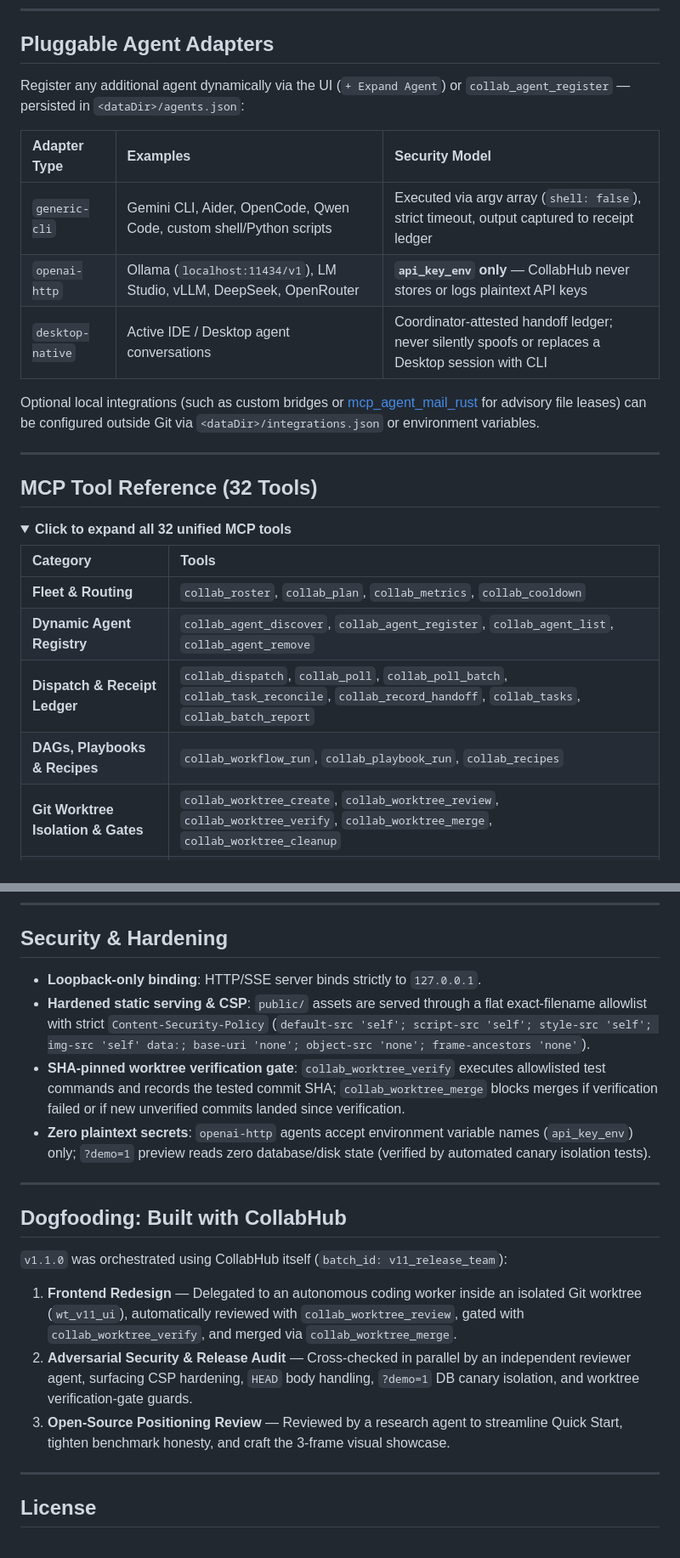
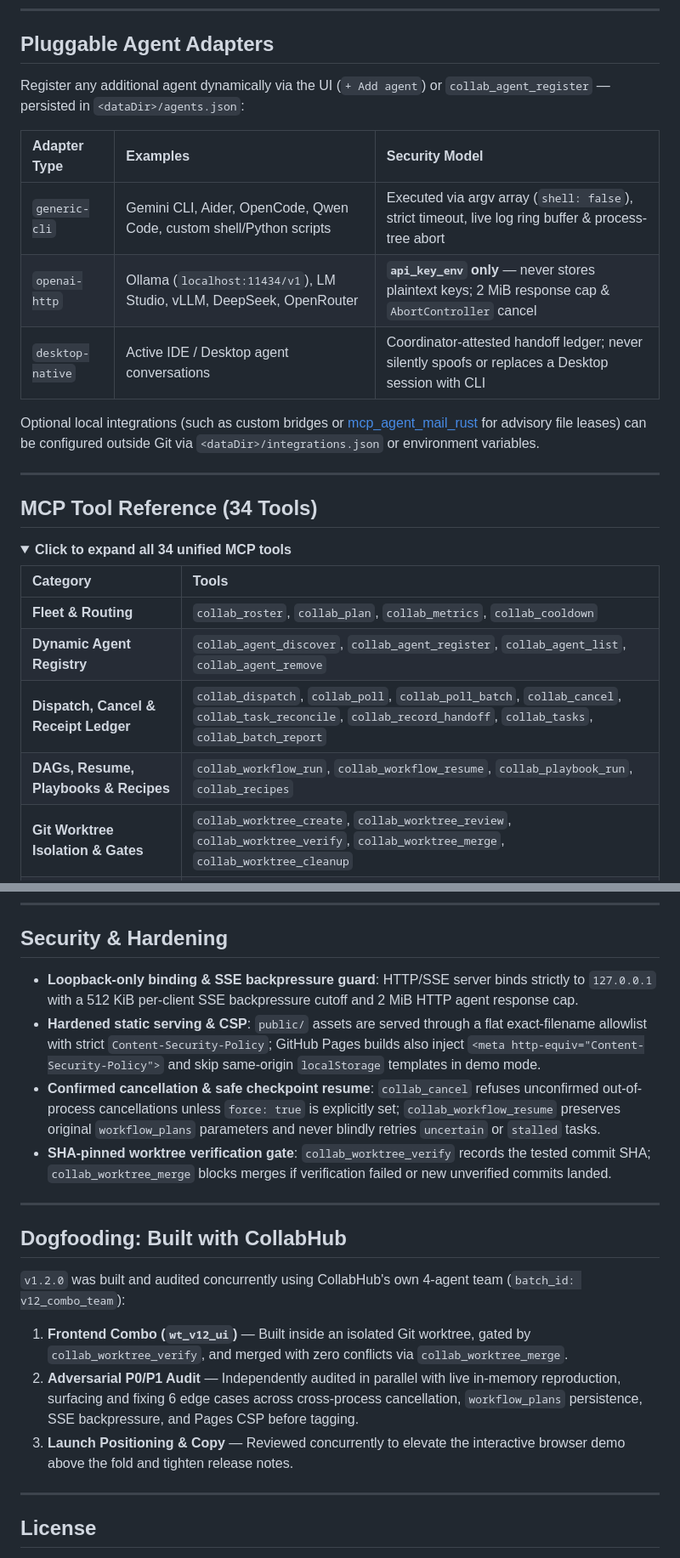
Before and after one commit to mortal7520/collab-hub, a Markdown page: README.md, 2 parts joined by grey strips. Shown at 85% size. Drawn GitHub-style; folded sections open.

```diff
--- a/README.md
+++ b/README.md
@@ -133,29 +150,29 @@ How CollabHub compares with popular open-source coding-agent orchestrators:
 
 ## Pluggable Agent Adapters
 
-Register any additional agent dynamically via the UI (`+ Expand Agent`) or `collab_agent_register` — persisted in `<dataDir>/agents.json`:
+Register any additional agent dynamically via the UI (`+ Add agent`) or `collab_agent_register` — persisted in `<dataDir>/agents.json`:
 
 | Adapter Type | Examples | Security Model |
 | :--- | :--- | :--- |
-| `generic-cli` | Gemini CLI, Aider, OpenCode, Qwen Code, custom shell/Python scripts | Executed via argv array (`shell: false`), strict timeout, output captured to receipt ledger |
-| `openai-http` | Ollama (`localhost:11434/v1`), LM Studio, vLLM, DeepSeek, OpenRouter | **`api_key_env` only** — CollabHub never stores or logs plaintext API keys |
+| `generic-cli` | Gemini CLI, Aider, OpenCode, Qwen Code, custom shell/Python scripts | Executed via argv array (`shell: false`), strict timeout, live log ring buffer & process-tree abort |
+| `openai-http` | Ollama (`localhost:11434/v1`), LM Studio, vLLM, DeepSeek, OpenRouter | **`api_key_env` only** — never stores plaintext keys; 2 MiB response cap & `AbortController` cancel |
 | `desktop-native` | Active IDE / Desktop agent conversations | Coordinator-attested handoff ledger; never silently spoofs or replaces a Desktop session with CLI |
 
 Optional local integrations (such as custom bridges or [mcp_agent_mail_rust](https://github.com/Dicklesworthstone/mcp_agent_mail_rust) for advisory file leases) can be configured outside Git via `<dataDir>/integrations.json` or environment variables.
 
 ---
 
-## MCP Tool Reference (32 Tools)
+## MCP Tool Reference (34 Tools)
 
 <details>
-<summary><strong>Click to expand all 32 unified MCP tools</strong></summary>
+<summary><strong>Click to expand all 34 unified MCP tools</strong></summary>
 
 | Category | Tools |
 | :--- | :--- |
 | **Fleet & Routing** | `collab_roster`, `collab_plan`, `collab_metrics`, `collab_cooldown` |
 | **Dynamic Agent Registry** | `collab_agent_discover`, `collab_agent_register`, `collab_agent_list`, `collab_agent_remove` |
-| **Dispatch & Receipt Ledger** | `collab_dispatch`, `collab_poll`, `collab_poll_batch`, `collab_task_reconcile`, `collab_record_handoff`, `collab_tasks`, `collab_batch_report` |
-| **DAGs, Playbooks & Recipes** | `collab_workflow_run`, `collab_playbook_run`, `collab_recipes` |
+| **Dispatch, Cancel & Receipt Ledger** | `collab_dispatch`, `collab_poll`, `collab_poll_batch`, `collab_cancel`, `collab_task_reconcile`, `collab_record_handoff`, `collab_tasks`, `collab_batch_report` |
+| **DAGs, Resume, Playbooks & Recipes** | `collab_workflow_run`, `collab_workflow_resume`, `collab_playbook_run`, `collab_recipes` |
 | **Git Worktree Isolation & Gates** | `collab_worktree_create`, `collab_worktree_review`, `collab_worktree_verify`, `collab_worktree_merge`, `collab_worktree_cleanup` |
 | **Shared FTS5 Memory** | `collab_memory_write`, `collab_memory_search`, `collab_memory_list` |
 | **Optional Open-Source Toolkit** | `collab_session_search` (`cass`), `collab_ast_search` (`ast-grep`), `collab_repo_pack` (`repomix`), `collab_beads` (`bd`), `collab_doc_to_md` (`markitdown`) |
@@ -182,19 +199,19 @@ You may also place a gitignored `.collab-hub.local.json` file in the repository
 
 ## Security & Hardening
 
-- **Loopback-only binding**: HTTP/SSE server binds strictly to `127.0.0.1`.
-- **Hardened static serving & CSP**: `public/` assets are served through a flat exact-filename allowlist with strict `Content-Security-Policy` (`default-src 'self'; script-src 'self'; style-src 'self'; img-src 'self' data:; base-uri 'none'; object-src 'none'; frame-ancestors 'none'`).
-- **SHA-pinned worktree verification gate**: `collab_worktree_verify` executes allowlisted test commands and records the tested commit SHA; `collab_worktree_merge` blocks merges if verification failed or if new unverified commits landed since verification.
-- **Zero plaintext secrets**: `openai-http` agents accept environment variable names (`api_key_env`) only; `?demo=1` preview reads zero database/disk state (verified by automated canary isolation tests).
+- **Loopback-only binding & SSE backpressure guard**: HTTP/SSE server binds strictly to `127.0.0.1` with a 512 KiB per-client SSE backpressure cutoff and 2 MiB HTTP agent response cap.
+- **Hardened static serving & CSP**: `public/` assets are served through a flat exact-filename allowlist with strict `Content-Security-Policy`; GitHub Pages builds also inject `<meta http-equiv="Content-Security-Policy">` and skip same-origin `localStorage` templates in demo mode.
+- **Confirmed cancellation & safe checkpoint resume**: `collab_cancel` refuses unconfirmed out-of-process cancellations unless `force: true` is explicitly set; `collab_workflow_resume` preserves original `workflow_plans` parameters and never blindly retries `uncertain` or `stalled` tasks.
+- **SHA-pinned worktree verification gate**: `collab_worktree_verify` records the tested commit SHA; `collab_worktree_merge` blocks merges if verification failed or new unverified commits landed.
 
 ---
 
 ## Dogfooding: Built with CollabHub
 
-`v1.1.0` was orchestrated using CollabHub itself (`batch_id: v11_release_team`):
-1. **Frontend Redesign** — Delegated to an autonomous coding worker inside an isolated Git worktree (`wt_v11_ui`), automatically reviewed with `collab_worktree_review`, gated with `collab_worktree_verify`, and merged via `collab_worktree_merge`.
-2. **Adversarial Security & Release Audit** — Cross-checked in parallel by an independent reviewer agent, surfacing CSP hardening, `HEAD` body handling, `?demo=1` DB canary isolation, and worktree verification-gate guards.
-3. **Open-Source Positioning Review** — Reviewed by a research agent to streamline Quick Start, tighten benchmark honesty, and craft the 3-frame visual showcase.
+`v1.2.0` was built and audited concurrently using CollabHub's own 4-agent team (`batch_id: v12_combo_team`):
+1. **Frontend Combo (`wt_v12_ui`)** — Built inside an isolated Git worktree, gated by `collab_worktree_verify`, and merged with zero conflicts via `collab_worktree_merge`.
+2. **Adversarial P0/P1 Audit** — Independently audited in parallel with live in-memory reproduction, surfacing and fixing 6 edge cases across cross-process cancellation, `workflow_plans` persistence, SSE backpressure, and Pages CSP before tagging.
+3. **Launch Positioning & Copy** — Reviewed concurrently to elevate the interactive browser demo above the fold and tighten release notes.
 
 ---
 
```
Also changed, not shown: other parts of README.md (+53 -36 lines), CHANGELOG.md (+23 -18 lines), README.zh-CN.md (+62 -72 lines), docs/assets/workbench-dag-live.png (added), docs/assets/workbench-live-logs.png (added), docs/assets/workbench-overview-en.png (added), 10 other files.
